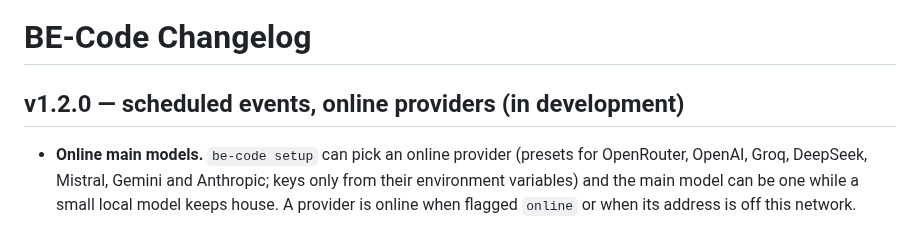
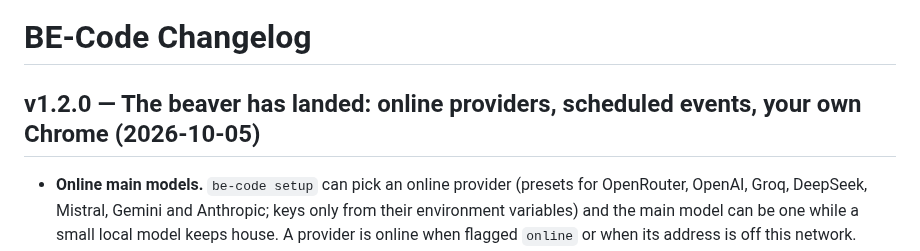
Before and after one commit to BE-AI-Research/be-code-redux, a Markdown page: CHANGELOG.md, the part around the change. GitHub-like rendering.

```diff
--- a/CHANGELOG.md
+++ b/CHANGELOG.md
@@ -1,6 +1,6 @@
 # BE-Code Changelog
 
-## v1.2.0 — scheduled events, online providers (in development)
+## v1.2.0 — The beaver has landed: online providers, scheduled events, your own Chrome (2026-10-05)
 
 - **Online main models.** `be-code setup` can pick an online provider (presets for OpenRouter,
   OpenAI, Groq, DeepSeek, Mistral, Gemini and Anthropic; keys only from their environment
```
Also changed, not shown: README.md (+4 -2 lines).
